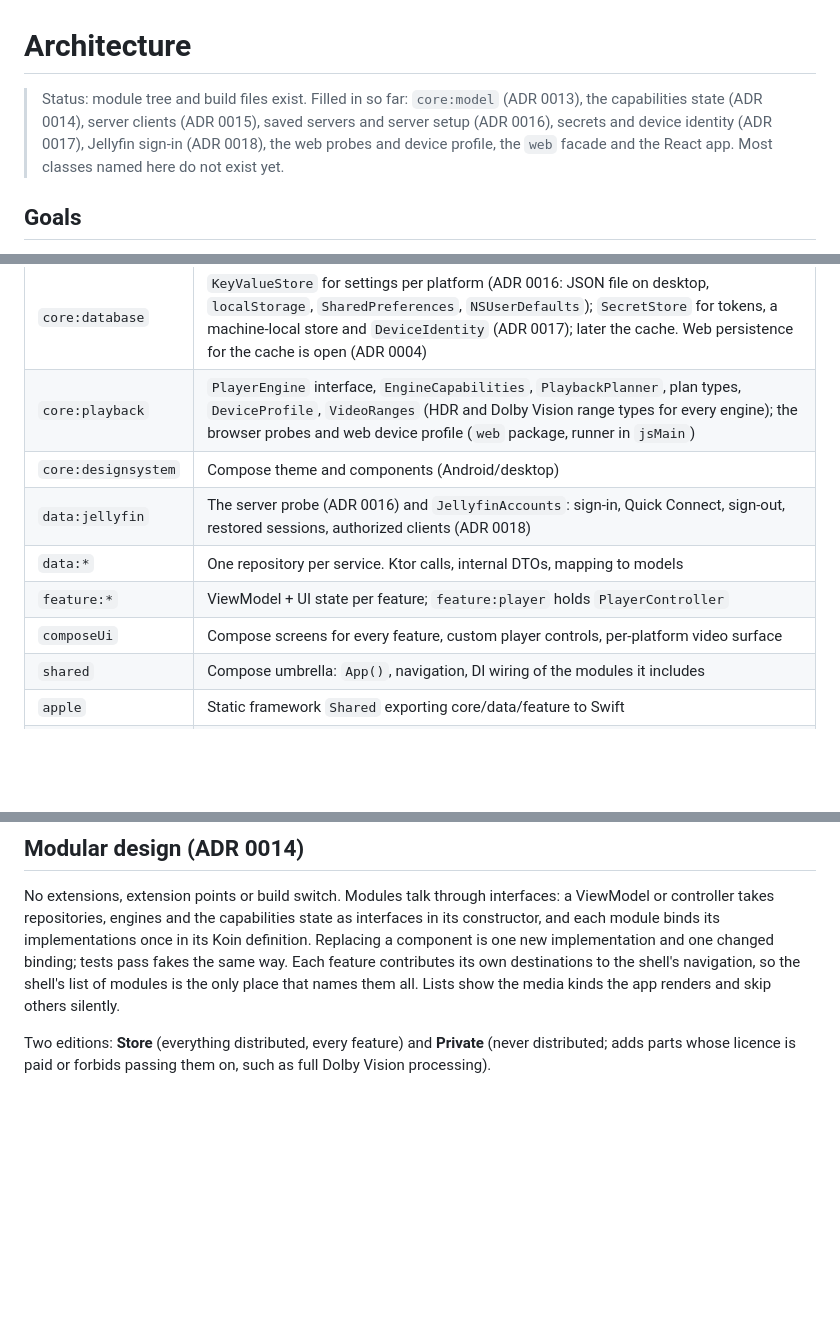
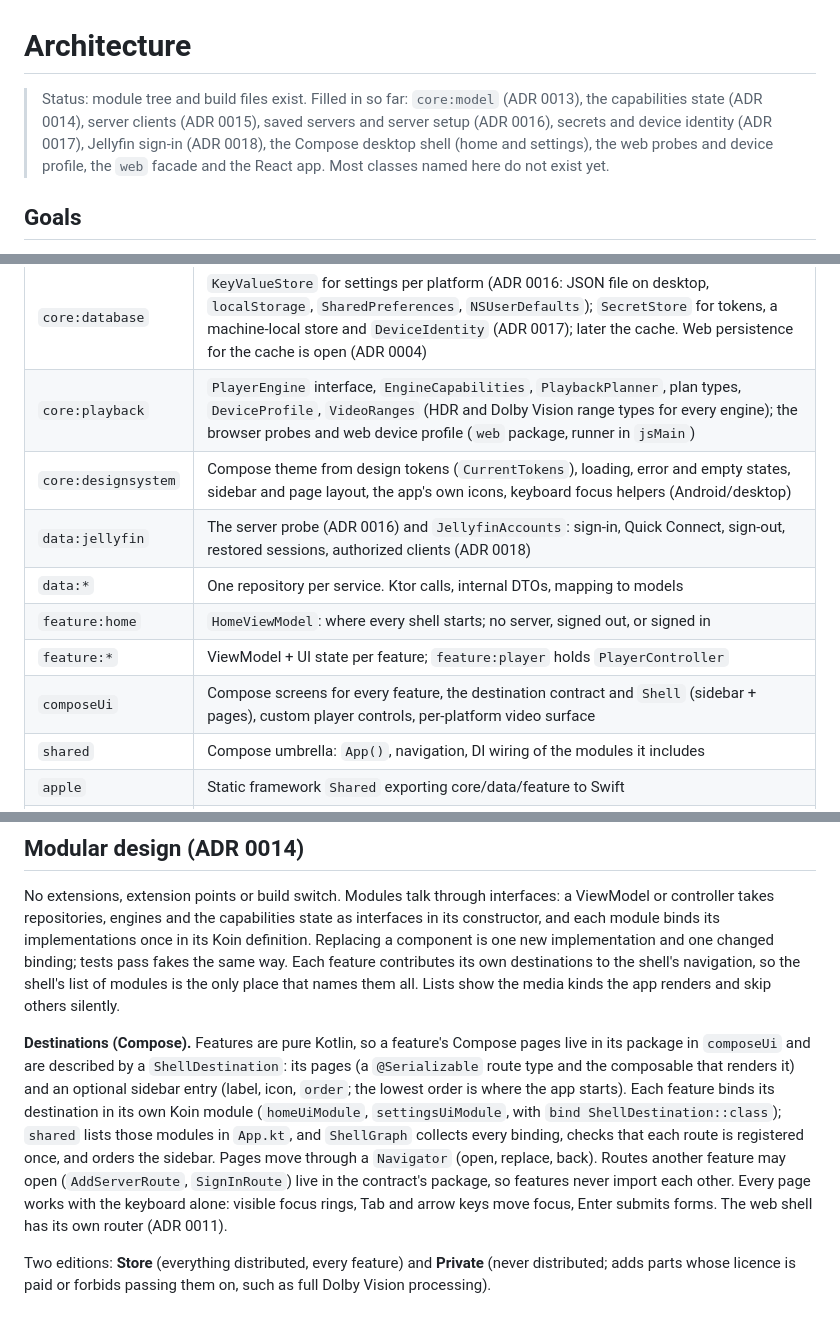
Before and after one commit to skeksik/Current, a Markdown page: docs/architecture.md, 3 parts joined by grey strips. Rendered like a GitHub page; blank space fills up the shorter version.

Commit message:
Document the desktop shell and tick it on the roadmap
architecture.md describes how features register their Compose destinations;
CLAUDE.md's status lists the shell and HomeViewModel.

```diff
--- a/docs/architecture.md
+++ b/docs/architecture.md
@@ -1,6 +1,6 @@
 # Architecture
 
-> Status: module tree and build files exist. Filled in so far: `core:model` (ADR 0013), the capabilities state (ADR 0014), server clients (ADR 0015), saved servers and server setup (ADR 0016), secrets and device identity (ADR 0017), Jellyfin sign-in (ADR 0018), the web probes and device profile, the `web`
+> Status: module tree and build files exist. Filled in so far: `core:model` (ADR 0013), the capabilities state (ADR 0014), server clients (ADR 0015), saved servers and server setup (ADR 0016), secrets and device identity (ADR 0017), Jellyfin sign-in (ADR 0018), the Compose desktop shell (home and settings), the web probes and device profile, the `web`
 > facade and the React app. Most classes named here do not exist yet.
 
 ## Goals
@@ -49,11 +49,12 @@ Dependencies point down. Features never import each other. Pure-Kotlin modules h
 | `core:network` | One client per server that follows the server's current address, credentials added by the data layer, error model (`ServiceException`), redacted request log (ADR 0015); saved servers, address scope and `ServerProbe` (ADR 0016); the capabilities state |
 | `core:database` | `KeyValueStore` for settings per platform (ADR 0016: JSON file on desktop, `localStorage`, `SharedPreferences`, `NSUserDefaults`); `SecretStore` for tokens, a machine-local store and `DeviceIdentity` (ADR 0017); later the cache. Web persistence for the cache is open (ADR 0004) |
 | `core:playback` | `PlayerEngine` interface, `EngineCapabilities`, `PlaybackPlanner`, plan types, `DeviceProfile`, `VideoRanges` (HDR and Dolby Vision range types for every engine); the browser probes and web device profile (`web` package, runner in `jsMain`) |
-| `core:designsystem` | Compose theme and components (Android/desktop) |
+| `core:designsystem` | Compose theme from design tokens (`CurrentTokens`), loading, error and empty states, sidebar and page layout, the app's own icons, keyboard focus helpers (Android/desktop) |
 | `data:jellyfin` | The server probe (ADR 0016) and `JellyfinAccounts`: sign-in, Quick Connect, sign-out, restored sessions, authorized clients (ADR 0018) |
 | `data:*` | One repository per service. Ktor calls, internal DTOs, mapping to models |
+| `feature:home` | `HomeViewModel`: where every shell starts; no server, signed out, or signed in |
 | `feature:*` | ViewModel + UI state per feature; `feature:player` holds `PlayerController` |
-| `composeUi` | Compose screens for every feature, custom player controls, per-platform video surface |
+| `composeUi` | Compose screens for every feature, the destination contract and `Shell` (sidebar + pages), custom player controls, per-platform video surface |
 | `shared` | Compose umbrella: `App()`, navigation, DI wiring of the modules it includes |
 | `apple` | Static framework `Shared` exporting core/data/feature to Swift |
 | `web` | Kotlin/JS ES module library `current-core` (with `.d.ts`): an `@JsExport` facade over the ViewModels and the History API router, consumed by the React app in `webApp` (ADR 0011) |
@@ -64,6 +65,14 @@ the capabilities state as interfaces in its constructor, and each module binds i
 component is one new implementation and one changed binding; tests pass fakes the same way. Each feature contributes its own destinations to
 the shell's navigation, so the shell's list of modules is the only place that names them all. Lists show the media kinds the app renders and
 skip others silently.
+
+**Destinations (Compose).** Features are pure Kotlin, so a feature's Compose pages live in its package in `composeUi` and are described by a
+`ShellDestination`: its pages (a `@Serializable` route type and the composable that renders it) and an optional sidebar entry (label, icon,
+`order`; the lowest order is where the app starts). Each feature binds its destination in its own Koin module (`homeUiModule`,
+`settingsUiModule`, with `bind ShellDestination::class`); `shared` lists those modules in `App.kt`, and `ShellGraph` collects every binding,
+checks that each route is registered once, and orders the sidebar. Pages move through a `Navigator` (open, replace, back). Routes another
+feature may open (`AddServerRoute`, `SignInRoute`) live in the contract's package, so features never import each other. Every page works
+with the keyboard alone: visible focus rings, Tab and arrow keys move focus, Enter submits forms. The web shell has its own router (ADR 0011).
 
 Two editions: **Store** (everything distributed, every feature) and **Private** (never distributed; adds parts whose licence is paid or
 forbids passing them on, such as full Dolby Vision processing).
```
Also changed, not shown: CLAUDE.md (+3 -1 lines), docs/roadmap.md (+5 -3 lines).
